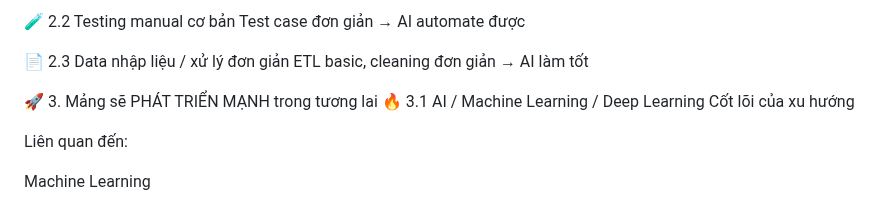
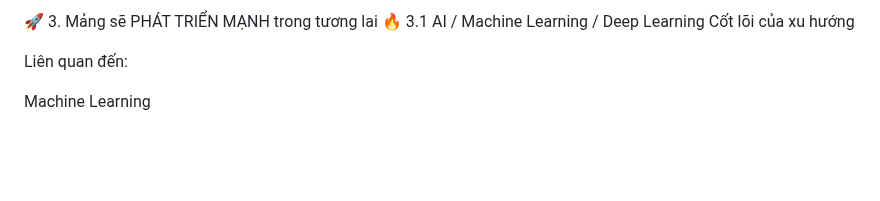
Before and after one commit to haminhthong/Multi-Agent-ESG-Report-Analyst, a Markdown page: README.md, the part around the change. Drawn GitHub-style; blank space fills up the shorter version.

```diff
--- a/README.md
+++ b/README.md
@@ -1,10 +1,4 @@
 
-
-🧪 2.2 Testing manual cơ bản
-Test case đơn giản → AI automate được
-
-📄 2.3 Data nhập liệu / xử lý đơn giản
-ETL basic, cleaning đơn giản → AI làm tốt
 
 🚀 3. Mảng sẽ PHÁT TRIỂN MẠNH trong tương lai
 🔥 3.1 AI / Machine Learning / Deep Learning
```
